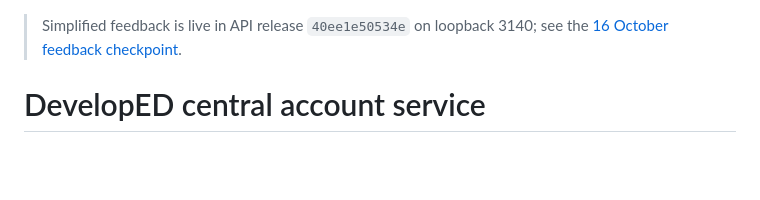
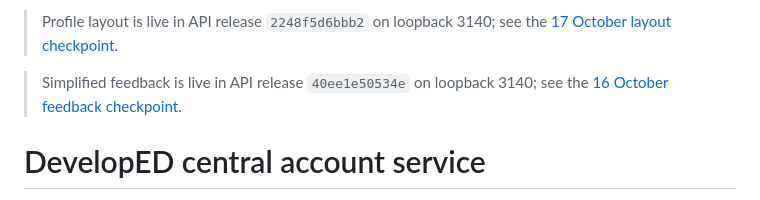
Before and after one commit to edemko/developed-web, a Markdown page: server/accounts/README.md, the part around the change. Drawn GitHub-style; blank space fills up the shorter version.

Commit message:
Record verified automatic profile layout release

```diff
--- a/server/accounts/README.md
+++ b/server/accounts/README.md
@@ -1,3 +1,5 @@
+> Profile layout is live in API release `2248f5d6bbb2` on loopback 3140; see the [17 October layout checkpoint](deploy/profile-layout-checkpoint-20261017.md).
+
 > Simplified feedback is live in API release `40ee1e50534e` on loopback 3140; see the [16 October feedback checkpoint](deploy/feedback-checkpoint-20261016.md).
 
 # DevelopED central account service
```
Also changed, not shown: 2 other files.
